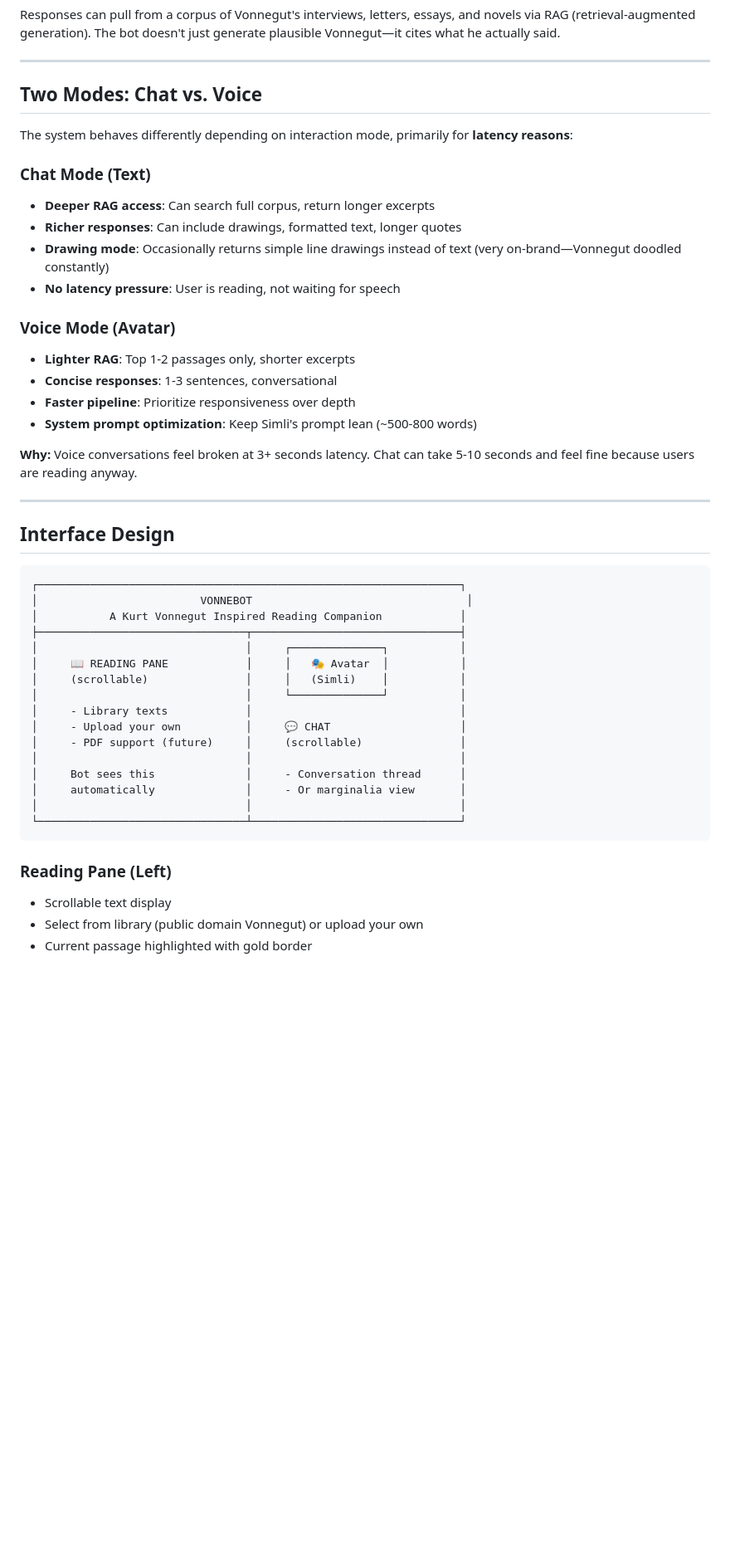
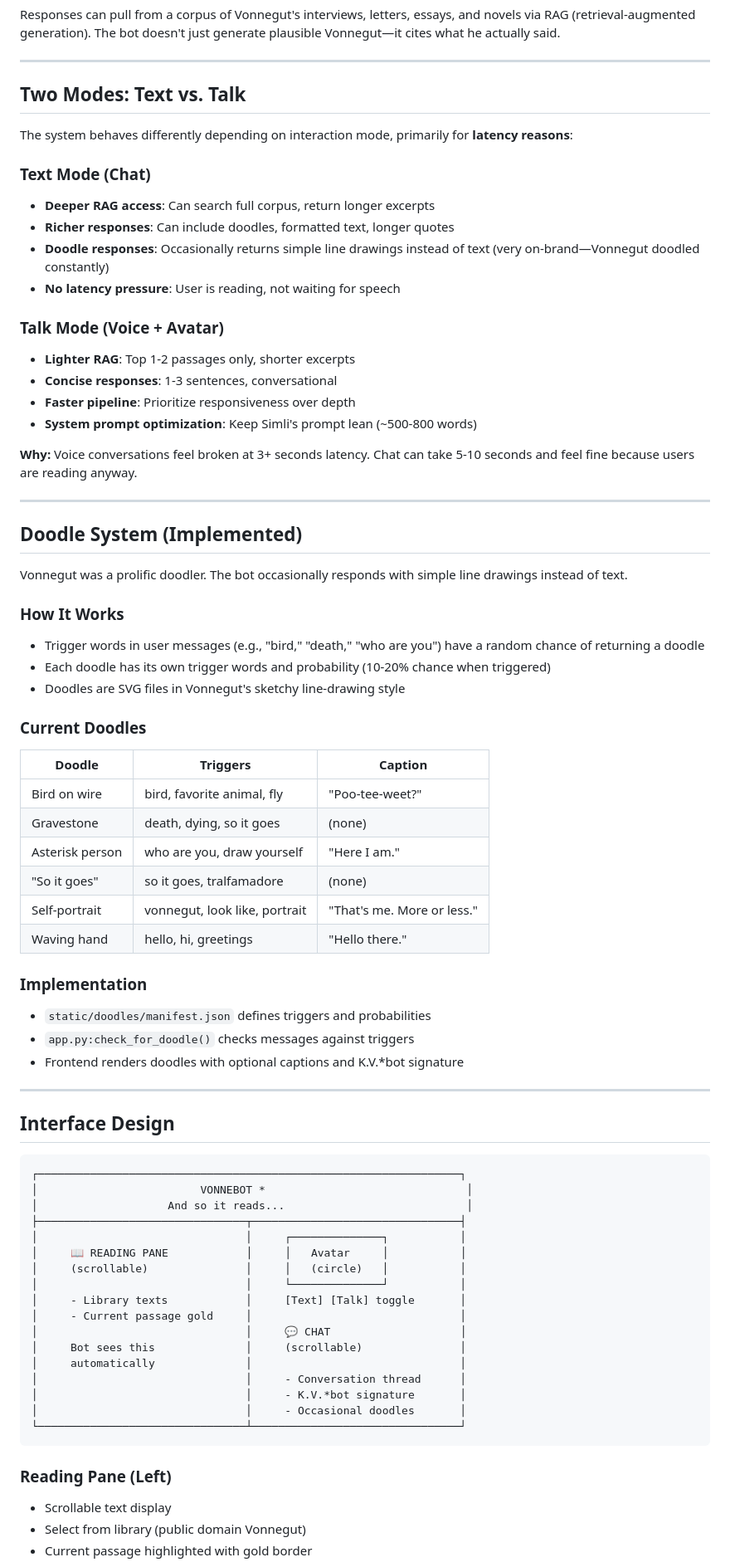
Before and after one commit to chweintr/vonnegut-ai-oracle, a Markdown page: PROJECT_SPEC.md, the part around one of its changes. Shown at 83% size. Rendered like a GitHub page; blank space fills up the shorter version.

````diff
--- a/PROJECT_SPEC.md
+++ b/PROJECT_SPEC.md
@@ -46,17 +52,17 @@ Responses can pull from a corpus of Vonnegut's interviews, letters, essays, and
 
 ---
 
-## Two Modes: Chat vs. Voice
+## Two Modes: Text vs. Talk
 
 The system behaves differently depending on interaction mode, primarily for **latency reasons**:
 
-### Chat Mode (Text)
+### Text Mode (Chat)
 - **Deeper RAG access**: Can search full corpus, return longer excerpts
-- **Richer responses**: Can include drawings, formatted text, longer quotes
-- **Drawing mode**: Occasionally returns simple line drawings instead of text (very on-brand—Vonnegut doodled constantly)
+- **Richer responses**: Can include doodles, formatted text, longer quotes
+- **Doodle responses**: Occasionally returns simple line drawings instead of text (very on-brand—Vonnegut doodled constantly)
 - **No latency pressure**: User is reading, not waiting for speech
 
-### Voice Mode (Avatar)
+### Talk Mode (Voice + Avatar)
 - **Lighter RAG**: Top 1-2 passages only, shorter excerpts
 - **Concise responses**: 1-3 sentences, conversational
 - **Faster pipeline**: Prioritize responsiveness over depth
@@ -66,28 +72,55 @@ The system behaves differently depending on interaction mode, primarily for **la
 
 ---
 
+## Doodle System (Implemented)
+
+Vonnegut was a prolific doodler. The bot occasionally responds with simple line drawings instead of text.
+
+### How It Works
+- Trigger words in user messages (e.g., "bird," "death," "who are you") have a random chance of returning a doodle
+- Each doodle has its own trigger words and probability (10-20% chance when triggered)
+- Doodles are SVG files in Vonnegut's sketchy line-drawing style
+
+### Current Doodles
+| Doodle | Triggers | Caption |
+|--------|----------|---------|
+| Bird on wire | bird, favorite animal, fly | "Poo-tee-weet?" |
+| Gravestone | death, dying, so it goes | (none) |
+| Asterisk person | who are you, draw yourself | "Here I am." |
+| "So it goes" | so it goes, tralfamadore | (none) |
+| Self-portrait | vonnegut, look like, portrait | "That's me. More or less." |
+| Waving hand | hello, hi, greetings | "Hello there." |
+
+### Implementation
+- `static/doodles/manifest.json` defines triggers and probabilities
+- `app.py:check_for_doodle()` checks messages against triggers
+- Frontend renders doodles with optional captions and K.V.*bot signature
+
+---
+
 ## Interface Design
 
 ```
 ┌─────────────────────────────────────────────────────────────────┐
-│                         VONNEBOT                                 │
-│           A Kurt Vonnegut Inspired Reading Companion            │
+│                         VONNEBOT *                               │
+│                    And so it reads...                            │
 ├────────────────────────────────┬────────────────────────────────┤
 │                                │     ┌──────────────┐           │
-│     📖 READING PANE            │     │   🎭 Avatar  │           │
-│     (scrollable)               │     │   (Simli)    │           │
+│     📖 READING PANE            │     │   Avatar     │           │
+│     (scrollable)               │     │   (circle)   │           │
 │                                │     └──────────────┘           │
-│     - Library texts            │                                │
-│     - Upload your own          │     💬 CHAT                    │
-│     - PDF support (future)     │     (scrollable)               │
-│                                │                                │
-│     Bot sees this              │     - Conversation thread      │
-│     automatically              │     - Or marginalia view       │
-│                                │                                │
+│     - Library texts            │     [Text] [Talk] toggle       │
+│     - Current passage gold     │                                │
+│                                │     💬 CHAT                    │
+│     Bot sees this              │     (scrollable)               │
+│     automatically              │                                │
+│                                │     - Conversation thread      │
+│                                │     - K.V.*bot signature       │
+│                                │     - Occasional doodles       │
 └────────────────────────────────┴────────────────────────────────┘
 ```
 
 ### Reading Pane (Left)
 - Scrollable text display
-- Select from library (public domain Vonnegut) or upload your own
+- Select from library (public domain Vonnegut)
 - Current passage highlighted with gold border
````
Also changed, not shown: other parts of PROJECT_SPEC.md (+150 -69 lines).
